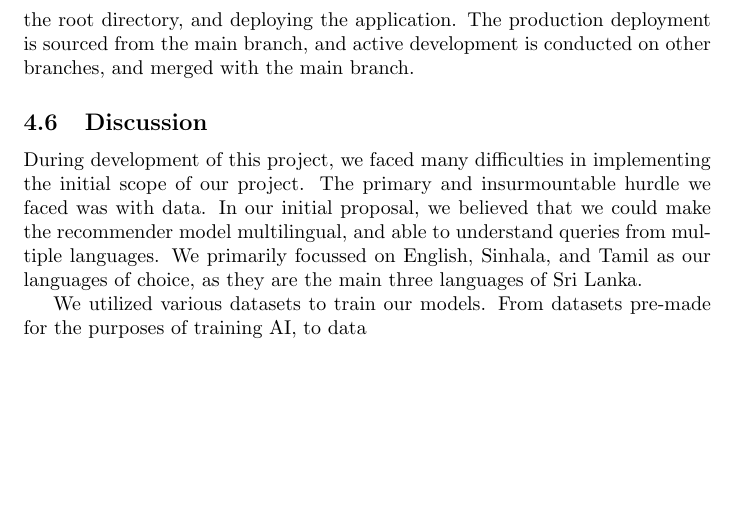
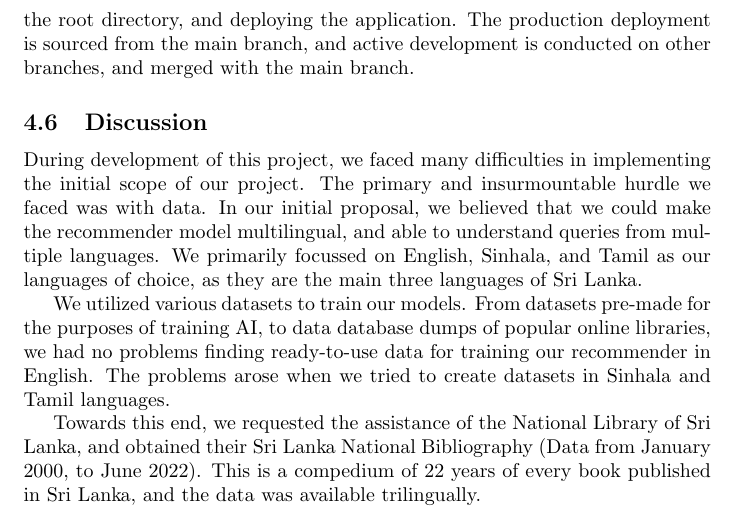
Before and after one commit to seyone22/ThirdYearProject, a LaTeX paper (docs/Report/Final Report.tex, which reads docs/Report/texts/difficulties.tex): part of page 19 of 19, cut so that both start at the same text, the shorter picture padded with empty space. Compiled offline with pdfLaTeX.

Commit message:
changes made to difficulties.

```diff
--- a/docs/Report/texts/difficulties.tex
+++ b/docs/Report/texts/difficulties.tex
@@ -1,3 +1,5 @@
 During development of this project, we faced many difficulties in implementing the initial scope of our project. The primary and insurmountable hurdle we faced was with data. In our initial proposal, we believed that we could make the recommender model multilingual, and able to understand queries from multiple languages. We primarily focussed on English, Sinhala, and Tamil as our languages of choice, as they are the main three languages of Sri Lanka.
 
-We utilized various datasets to train our models. From datasets pre-made for the purposes of training AI, to data
+We utilized various datasets to train our models. From datasets pre-made for the purposes of training AI, to data database dumps of popular online libraries, we had no problems finding ready-to-use data for training our recommender in English. The problems arose when we tried to create datasets in Sinhala and Tamil languages.
+
+Towards this end, we requested the assistance of the National Library of Sri Lanka, and obtained their Sri Lanka National Bibliography (Data from January 2000, to June 2022). This is a compedium of 22 years of every book published in Sri Lanka, and the data was available trilingually.
```
Also changed, not shown: docs/Report/Final Report.pdf.
